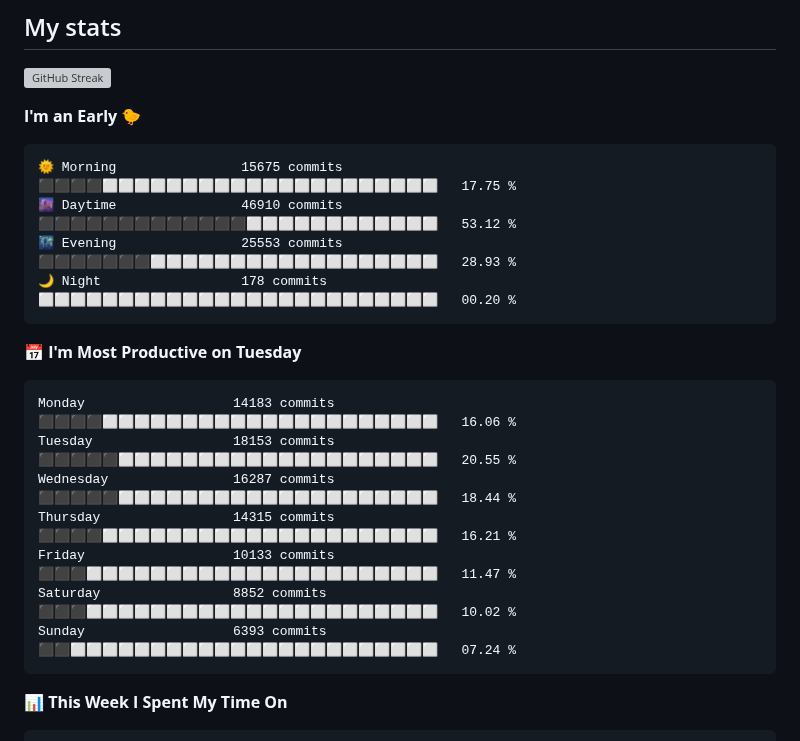
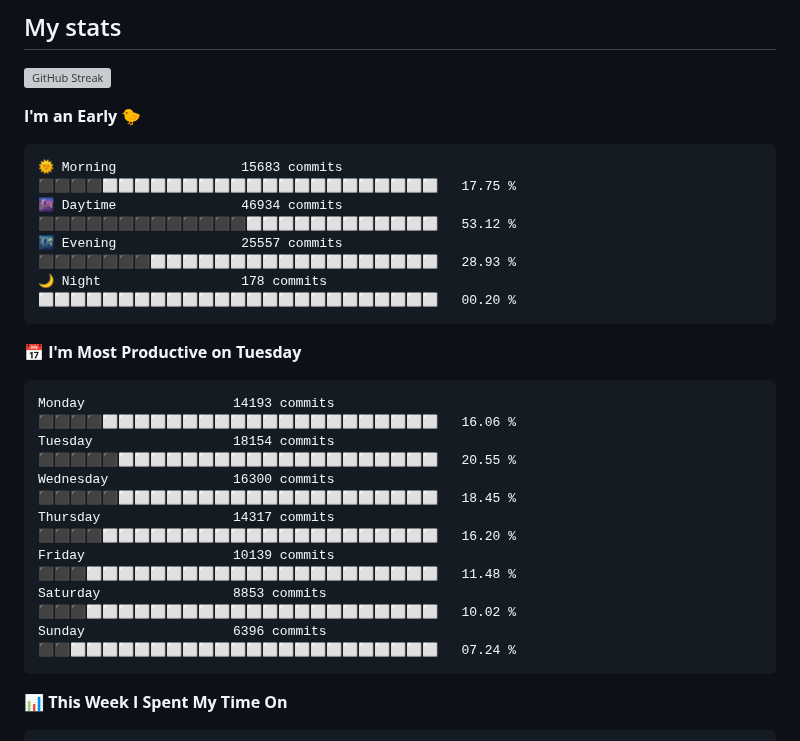
Before and after one commit to AbrhamSayd/AbrhamSayd, a Markdown page: README.md, the part around one of its changes. Rendered like a GitHub page; grey boxes are pictures that could not be loaded.

Commit message:
Updated with Dev Metrics

````diff
--- a/README.md
+++ b/README.md
@@ -40,21 +40,21 @@
 **I'm an Early 🐤**
 
 ```text
-🌞 Morning                15675 commits       ⬛⬛⬛⬛⬜⬜⬜⬜⬜⬜⬜⬜⬜⬜⬜⬜⬜⬜⬜⬜⬜⬜⬜⬜⬜   17.75 %
-🌆 Daytime                46910 commits       ⬛⬛⬛⬛⬛⬛⬛⬛⬛⬛⬛⬛⬛⬜⬜⬜⬜⬜⬜⬜⬜⬜⬜⬜⬜   53.12 %
-🌃 Evening                25553 commits       ⬛⬛⬛⬛⬛⬛⬛⬜⬜⬜⬜⬜⬜⬜⬜⬜⬜⬜⬜⬜⬜⬜⬜⬜⬜   28.93 %
+🌞 Morning                15683 commits       ⬛⬛⬛⬛⬜⬜⬜⬜⬜⬜⬜⬜⬜⬜⬜⬜⬜⬜⬜⬜⬜⬜⬜⬜⬜   17.75 %
+🌆 Daytime                46934 commits       ⬛⬛⬛⬛⬛⬛⬛⬛⬛⬛⬛⬛⬛⬜⬜⬜⬜⬜⬜⬜⬜⬜⬜⬜⬜   53.12 %
+🌃 Evening                25557 commits       ⬛⬛⬛⬛⬛⬛⬛⬜⬜⬜⬜⬜⬜⬜⬜⬜⬜⬜⬜⬜⬜⬜⬜⬜⬜   28.93 %
 🌙 Night                  178 commits         ⬜⬜⬜⬜⬜⬜⬜⬜⬜⬜⬜⬜⬜⬜⬜⬜⬜⬜⬜⬜⬜⬜⬜⬜⬜   00.20 %
 ```
 📅 **I'm Most Productive on Tuesday**
 
 ```text
-Monday                   14183 commits       ⬛⬛⬛⬛⬜⬜⬜⬜⬜⬜⬜⬜⬜⬜⬜⬜⬜⬜⬜⬜⬜⬜⬜⬜⬜   16.06 %
-Tuesday                  18153 commits       ⬛⬛⬛⬛⬛⬜⬜⬜⬜⬜⬜⬜⬜⬜⬜⬜⬜⬜⬜⬜⬜⬜⬜⬜⬜   20.55 %
-Wednesday                16287 commits       ⬛⬛⬛⬛⬛⬜⬜⬜⬜⬜⬜⬜⬜⬜⬜⬜⬜⬜⬜⬜⬜⬜⬜⬜⬜   18.44 %
-Thursday                 14315 commits       ⬛⬛⬛⬛⬜⬜⬜⬜⬜⬜⬜⬜⬜⬜⬜⬜⬜⬜⬜⬜⬜⬜⬜⬜⬜   16.21 %
-Friday                   10133 commits       ⬛⬛⬛⬜⬜⬜⬜⬜⬜⬜⬜⬜⬜⬜⬜⬜⬜⬜⬜⬜⬜⬜⬜⬜⬜   11.47 %
-Saturday                 8852 commits        ⬛⬛⬛⬜⬜⬜⬜⬜⬜⬜⬜⬜⬜⬜⬜⬜⬜⬜⬜⬜⬜⬜⬜⬜⬜   10.02 %
-Sunday                   6393 commits        ⬛⬛⬜⬜⬜⬜⬜⬜⬜⬜⬜⬜⬜⬜⬜⬜⬜⬜⬜⬜⬜⬜⬜⬜⬜   07.24 %
+Monday                   14193 commits       ⬛⬛⬛⬛⬜⬜⬜⬜⬜⬜⬜⬜⬜⬜⬜⬜⬜⬜⬜⬜⬜⬜⬜⬜⬜   16.06 %
+Tuesday                  18154 commits       ⬛⬛⬛⬛⬛⬜⬜⬜⬜⬜⬜⬜⬜⬜⬜⬜⬜⬜⬜⬜⬜⬜⬜⬜⬜   20.55 %
+Wednesday                16300 commits       ⬛⬛⬛⬛⬛⬜⬜⬜⬜⬜⬜⬜⬜⬜⬜⬜⬜⬜⬜⬜⬜⬜⬜⬜⬜   18.45 %
+Thursday                 14317 commits       ⬛⬛⬛⬛⬜⬜⬜⬜⬜⬜⬜⬜⬜⬜⬜⬜⬜⬜⬜⬜⬜⬜⬜⬜⬜   16.20 %
+Friday                   10139 commits       ⬛⬛⬛⬜⬜⬜⬜⬜⬜⬜⬜⬜⬜⬜⬜⬜⬜⬜⬜⬜⬜⬜⬜⬜⬜   11.48 %
+Saturday                 8853 commits        ⬛⬛⬛⬜⬜⬜⬜⬜⬜⬜⬜⬜⬜⬜⬜⬜⬜⬜⬜⬜⬜⬜⬜⬜⬜   10.02 %
+Sunday                   6396 commits        ⬛⬛⬜⬜⬜⬜⬜⬜⬜⬜⬜⬜⬜⬜⬜⬜⬜⬜⬜⬜⬜⬜⬜⬜⬜   07.24 %
 ```
 
 
````
Also changed, not shown: other parts of README.md (+1 -1 lines), assets/bar_graph.png.
